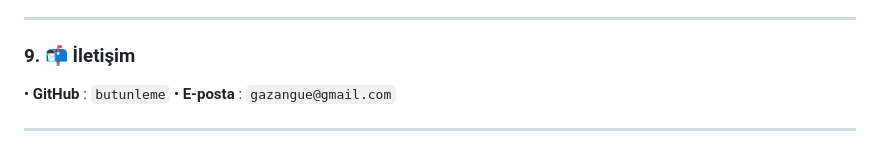
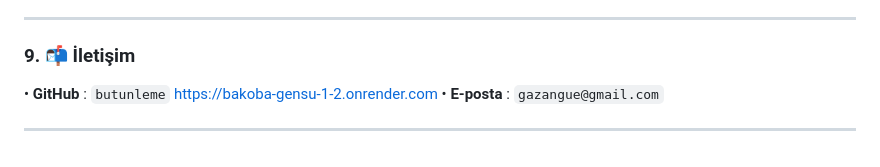
Before and after one commit to AppleTech237/Butunleme_projesi, a Markdown page: README.md, the part around one of its changes. Rendered like a GitHub page.

```diff
--- a/README.md
+++ b/README.md
@@ -138,7 +140,7 @@ Daha fazla zamanla şu özellikler eklenebilir :
 
 ### 9. 📬 İletişim
 
-• **GitHub** : `butunleme`
+• **GitHub** : `butunleme` https://bakoba-gensu-1-2.onrender.com
 • **E-posta** : `gazangue@gmail.com`
 
 ---
```
Also changed, not shown: other parts of README.md (+2 -0 lines).
